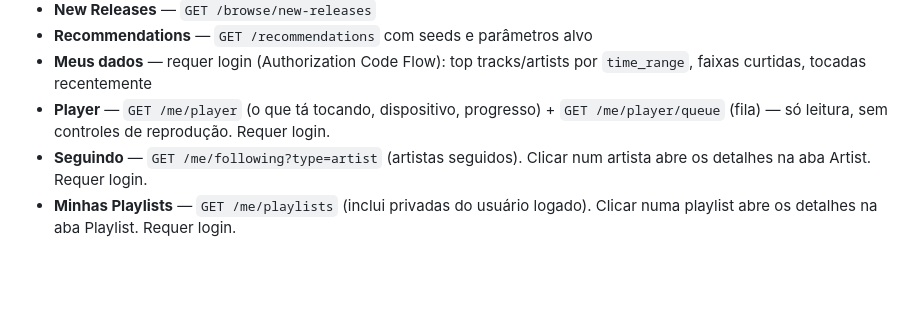
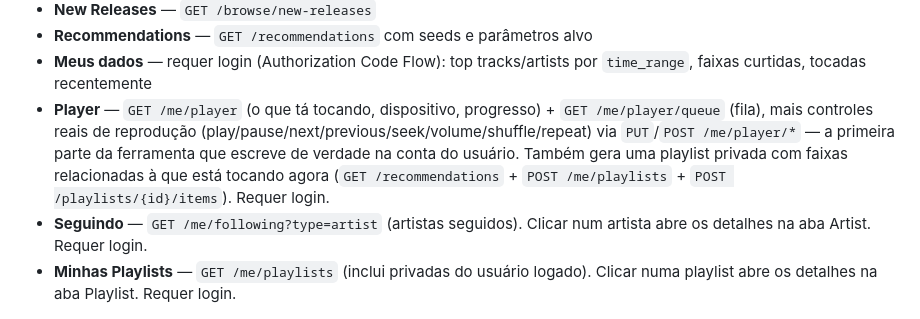
Before and after one commit to Lucas-AV/Grupo-8-ResIA, a Markdown page: spotify_explorer/README.md, the part around one of its changes. Rendered like a GitHub page; blank space fills up the shorter version.

```diff
--- a/spotify_explorer/README.md
+++ b/spotify_explorer/README.md
@@ -85,8 +85,13 @@ login a Spotify te devolve pra `:5000` (o Flask), não pro Vite.
 - **Meus dados** — requer login (Authorization Code Flow): top
   tracks/artists por `time_range`, faixas curtidas, tocadas recentemente
 - **Player** — `GET /me/player` (o que tá tocando, dispositivo,
-  progresso) + `GET /me/player/queue` (fila) — só leitura, sem
-  controles de reprodução. Requer login.
+  progresso) + `GET /me/player/queue` (fila), mais controles reais de
+  reprodução (play/pause/next/previous/seek/volume/shuffle/repeat) via
+  `PUT`/`POST /me/player/*` — a primeira parte da ferramenta que
+  escreve de verdade na conta do usuário. Também gera uma playlist
+  privada com faixas relacionadas à que está tocando agora
+  (`GET /recommendations` + `POST /me/playlists` + `POST
+  /playlists/{id}/items`). Requer login.
 - **Seguindo** — `GET /me/following?type=artist` (artistas seguidos).
   Clicar num artista abre os detalhes na aba Artist. Requer login.
 - **Minhas Playlists** — `GET /me/playlists` (inclui privadas do
```
Also changed, not shown: other parts of spotify_explorer/README.md (+27 -6 lines).
